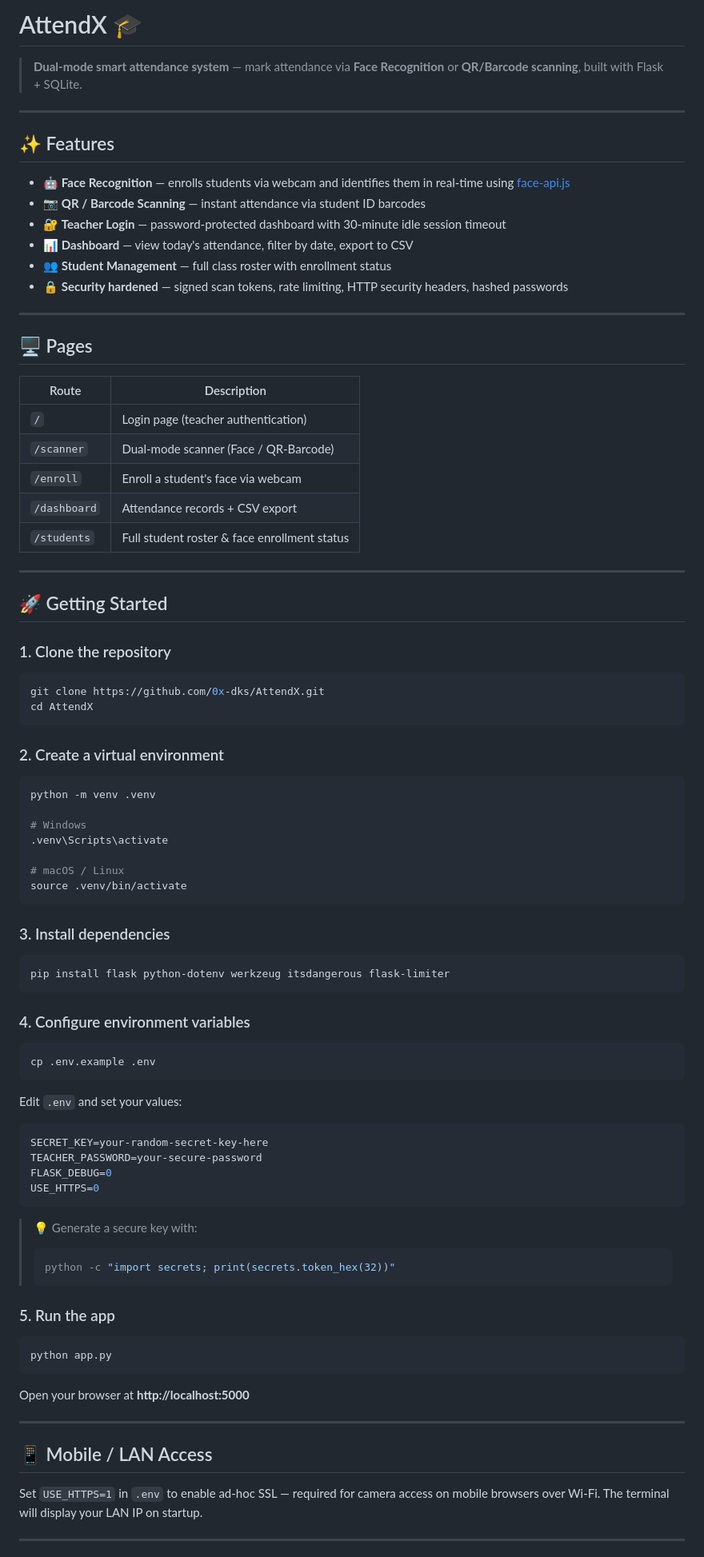
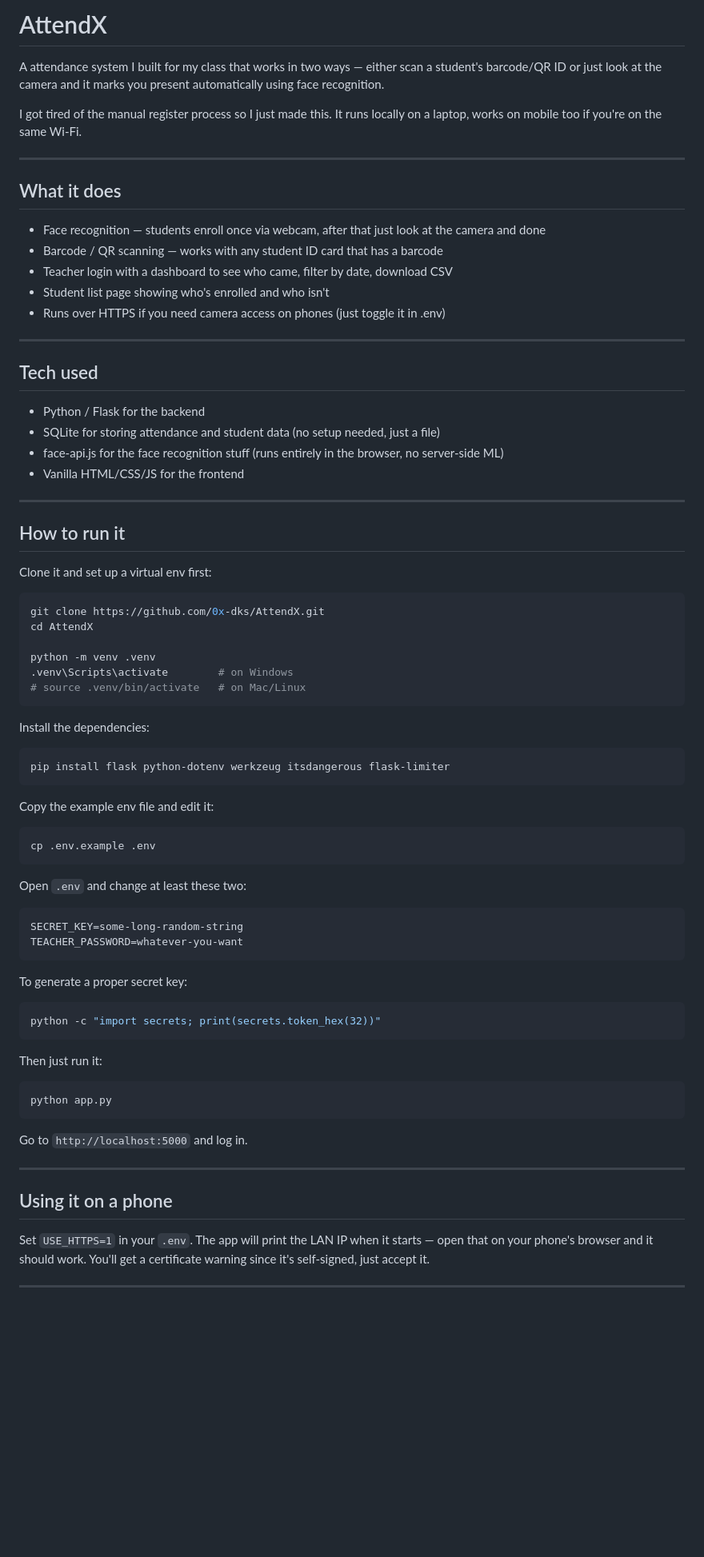
Before and after one commit to 0x-dks/AttendX, a Markdown page: README.md, the part around one of its changes. Shown at 80% size. GitHub-like rendering; blank space fills up the shorter version.

Commit message:
Rewrite README in a more natural tone

````diff
--- a/README.md
+++ b/README.md
@@ -1,92 +1,80 @@
-# AttendX 🎓
+# AttendX
 
-> **Dual-mode smart attendance system** — mark attendance via **Face Recognition** or **QR/Barcode scanning**, built with Flask + SQLite.
+A attendance system I built for my class that works in two ways — either scan a student's barcode/QR ID or just look at the camera and it marks you present automatically using face recognition.
+
+I got tired of the manual register process so I just made this. It runs locally on a laptop, works on mobile too if you're on the same Wi-Fi.
 
 ---
 
-## ✨ Features
+## What it does
 
-- 🤖 **Face Recognition** — enrolls students via webcam and identifies them in real-time using [face-api.js](https://github.com/justadudewhohacks/face-api.js)
-- 📷 **QR / Barcode Scanning** — instant attendance via student ID barcodes
-- 🔐 **Teacher Login** — password-protected dashboard with 30-minute idle session timeout
-- 📊 **Dashboard** — view today's attendance, filter by date, export to CSV
-- 👥 **Student Management** — full class roster with enrollment status
-- 🔒 **Security hardened** — signed scan tokens, rate limiting, HTTP security headers, hashed passwords
+- Face recognition — students enroll once via webcam, after that just look at the camera and done
+- Barcode / QR scanning — works with any student ID card that has a barcode
+- Teacher login with a dashboard to see who came, filter by date, download CSV
+- Student list page showing who's enrolled and who isn't
+- Runs over HTTPS if you need camera access on phones (just toggle it in .env)
 
 ---
 
-## 🖥️ Pages
+## Tech used
 
-| Route | Description |
-|---|---|
-| `/` | Login page (teacher authentication) |
-| `/scanner` | Dual-mode scanner (Face / QR-Barcode) |
-| `/enroll` | Enroll a student's face via webcam |
-| `/dashboard` | Attendance records + CSV export |
-| `/students` | Full student roster & face enrollment status |
+- Python / Flask for the backend
+- SQLite for storing attendance and student data (no setup needed, just a file)
+- face-api.js for the face recognition stuff (runs entirely in the browser, no server-side ML)
+- Vanilla HTML/CSS/JS for the frontend
 
 ---
 
-## 🚀 Getting Started
+## How to run it
 
-### 1. Clone the repository
+Clone it and set up a virtual env first:
 
 ```bash
 git clone https://github.com/0x-dks/AttendX.git
 cd AttendX
+
+python -m venv .venv
+.venv\Scripts\activate        # on Windows
+# source .venv/bin/activate   # on Mac/Linux
 ```
 
-### 2. Create a virtual environment
-
-```bash
-python -m venv .venv
-
-# Windows
-.venv\Scripts\activate
-
-# macOS / Linux
-source .venv/bin/activate
-```
-
-### 3. Install dependencies
+Install the dependencies:
 
 ```bash
 pip install flask python-dotenv werkzeug itsdangerous flask-limiter
 ```
 
-### 4. Configure environment variables
+Copy the example env file and edit it:
 
 ```bash
 cp .env.example .env
 ```
 
-Edit `.env` and set your values:
+Open `.env` and change at least these two:
 
-```env
-SECRET_KEY=your-random-secret-key-here
-TEACHER_PASSWORD=your-secure-password
-FLASK_DEBUG=0
-USE_HTTPS=0
+```
+SECRET_KEY=some-long-random-string
+TEACHER_PASSWORD=whatever-you-want
 ```
 
-> 💡 Generate a secure key with:
-> ```bash
-> python -c "import secrets; print(secrets.token_hex(32))"
-> ```
+To generate a proper secret key:
+```bash
+python -c "import secrets; print(secrets.token_hex(32))"
+```
 
-### 5. Run the app
+Then just run it:
 
 ```bash
 python app.py
 ```
 
-Open your browser at **http://localhost:5000**
+Go to `http://localhost:5000` and log in.
 
 ---
 
-## 📱 Mobile / LAN Access
+## Using it on a phone
 
-Set `USE_HTTPS=1` in `.env` to enable ad-hoc SSL — required for camera access on mobile browsers over Wi-Fi. The terminal will display your LAN IP on startup.
+Set `USE_HTTPS=1` in your `.env`. The app will print the LAN IP when it starts — open that on your phone's browser and it should work. You'll get a certificate warning since it's self-signed, just accept it.
 
 ---
 
````
Also changed, not shown: other parts of README.md (+17 -40 lines).
